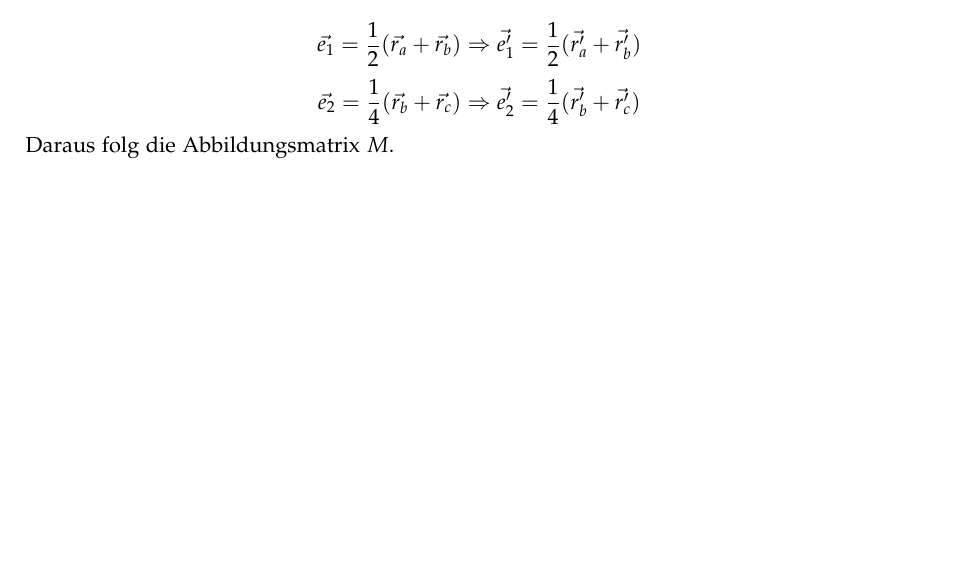
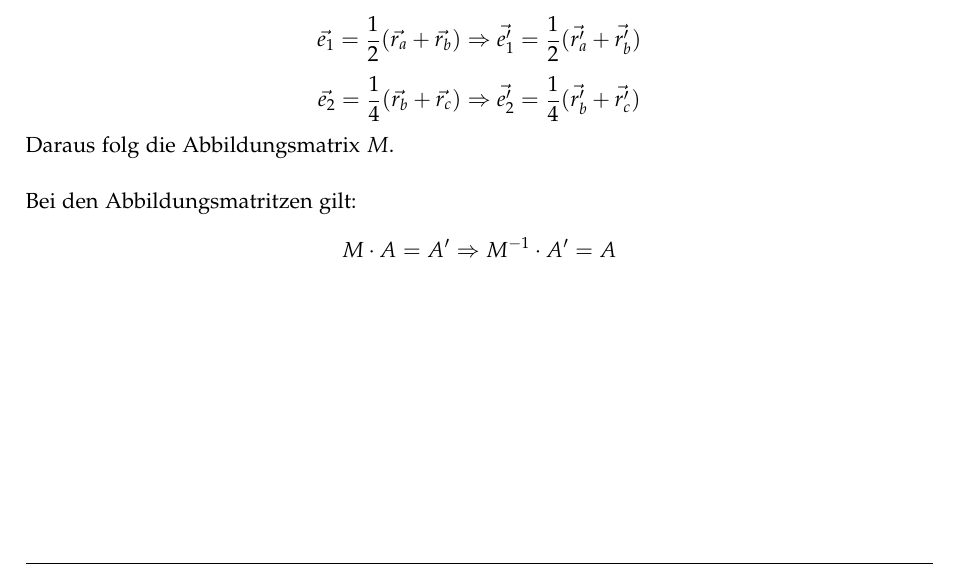
Before and after one commit to HSR-Stud/Math1I, a LaTeX document (Math1I.tex): part of page 37 of 43 before the commit and part of page 37 of 44 after it, cut so that both start at the same text, the shorter picture padded with empty space. Compiled offline with pdfLaTeX.

Commit message:
Regeln Abbildungsmatrix M^-1 * A' = A

```diff
--- a/Math1I.tex
+++ b/Math1I.tex
@@ -1293,6 +1293,9 @@ Eine lineare Abbildung beschreibt die Abbildung zwischen zwei Vektorräumen
   \Rightarrow \vec{e_2'} = \frac{1}{4}(\vec{r_b'} + \vec{r_c'})\]
 Daraus folg die Abbildungsmatrix $M$.
 
+Bei den Abbildungsmatritzen gilt:
+\[ M \cdot A = A' \Rightarrow M^{-1} \cdot A' = A \]
+
 \subsection{Determinanten}
 \subsubsection{Determinante einer 2x2 Matrix}
 Von der Matrix $A$
```
